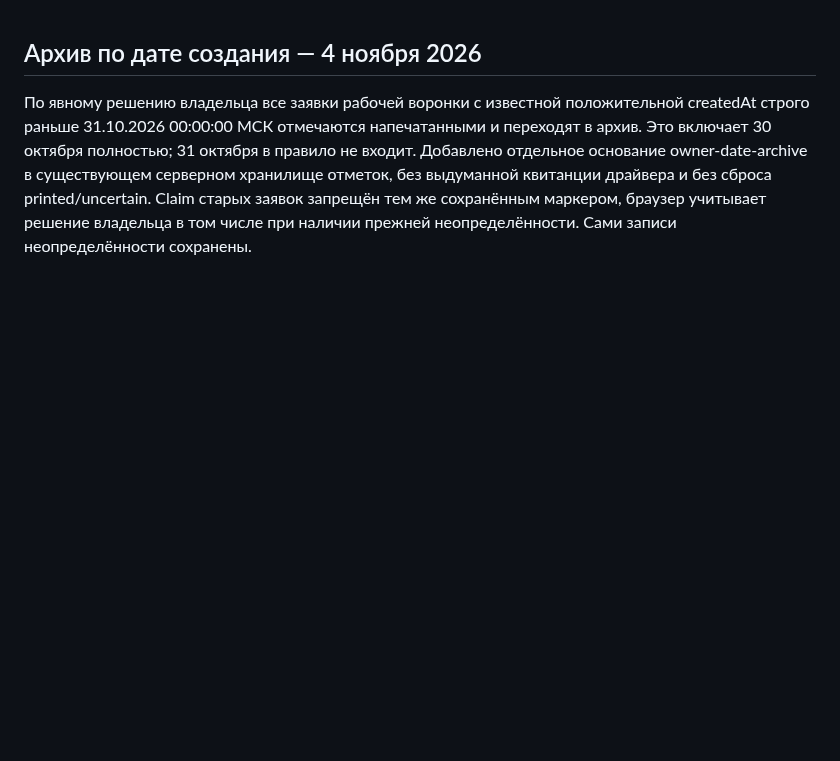
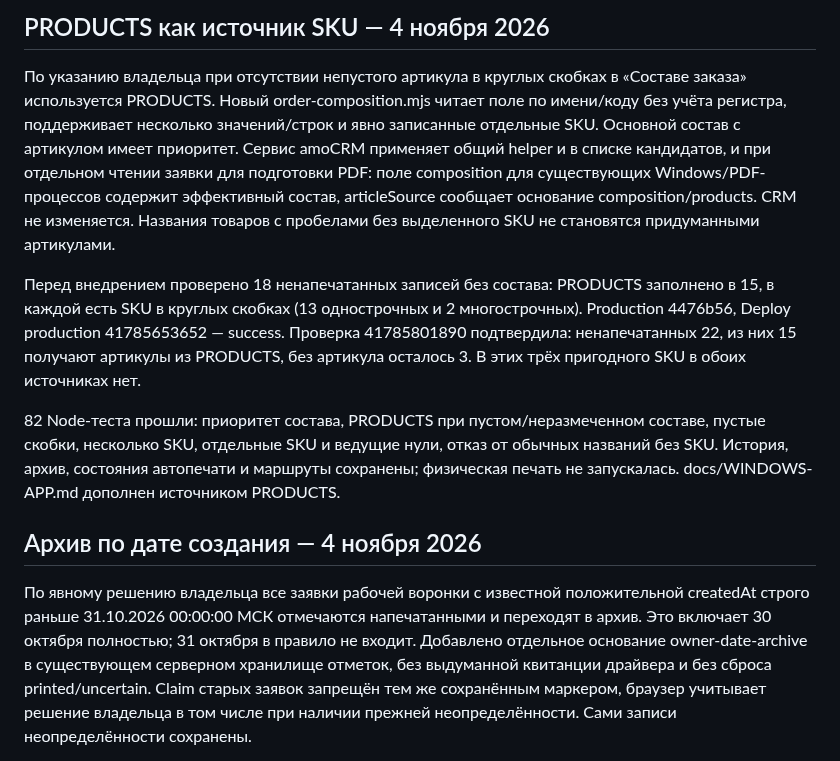
Before and after one commit to nicemoment777-code/amo, a Markdown page: docs/HANDOFF.md, the part around the change. GitHub-like rendering; blank space fills up the shorter version.

Commit message:
Document PRODUCTS fallback and verified recovery counts

```diff
--- a/docs/HANDOFF.md
+++ b/docs/HANDOFF.md
@@ -1,3 +1,11 @@
+## PRODUCTS как источник SKU — 4 ноября 2026
+
+По указанию владельца при отсутствии непустого артикула в круглых скобках в «Составе заказа» используется PRODUCTS. Новый order-composition.mjs читает поле по имени/коду без учёта регистра, поддерживает несколько значений/строк и явно записанные отдельные SKU. Основной состав с артикулом имеет приоритет. Сервис amoCRM применяет общий helper и в списке кандидатов, и при отдельном чтении заявки для подготовки PDF: поле composition для существующих Windows/PDF-процессов содержит эффективный состав, articleSource сообщает основание composition/products. CRM не изменяется. Названия товаров с пробелами без выделенного SKU не становятся придуманными артикулами.
+
+Перед внедрением проверено 18 ненапечатанных записей без состава: PRODUCTS заполнено в 15, в каждой есть SKU в круглых скобках (13 однострочных и 2 многострочных). Production 4476b56, Deploy production 41785653652 — success. Проверка 41785801890 подтвердила: ненапечатанных 22, из них 15 получают артикулы из PRODUCTS, без артикула осталось 3. В этих трёх пригодного SKU в обоих источниках нет.
+
+82 Node-теста прошли: приоритет состава, PRODUCTS при пустом/неразмеченном составе, пустые скобки, несколько SKU, отдельные SKU и ведущие нули, отказ от обычных названий без SKU. История, архив, состояния автопечати и маршруты сохранены; физическая печать не запускалась. docs/WINDOWS-APP.md дополнен источником PRODUCTS.
+
 ## Архив по дате создания — 4 ноября 2026
 
 По явному решению владельца все заявки рабочей воронки с известной положительной createdAt строго раньше 31.10.2026 00:00:00 МСК отмечаются напечатанными и переходят в архив. Это включает 30 октября полностью; 31 октября в правило не входит. Добавлено отдельное основание owner-date-archive в существующем серверном хранилище отметок, без выдуманной квитанции драйвера и без сброса printed/uncertain. Claim старых заявок запрещён тем же сохранённым маркером, браузер учитывает решение владельца в том числе при наличии прежней неопределённости. Сами записи неопределённости сохранены.
```
Also changed, not shown: docs/WINDOWS-APP.md (+3 -0 lines).
